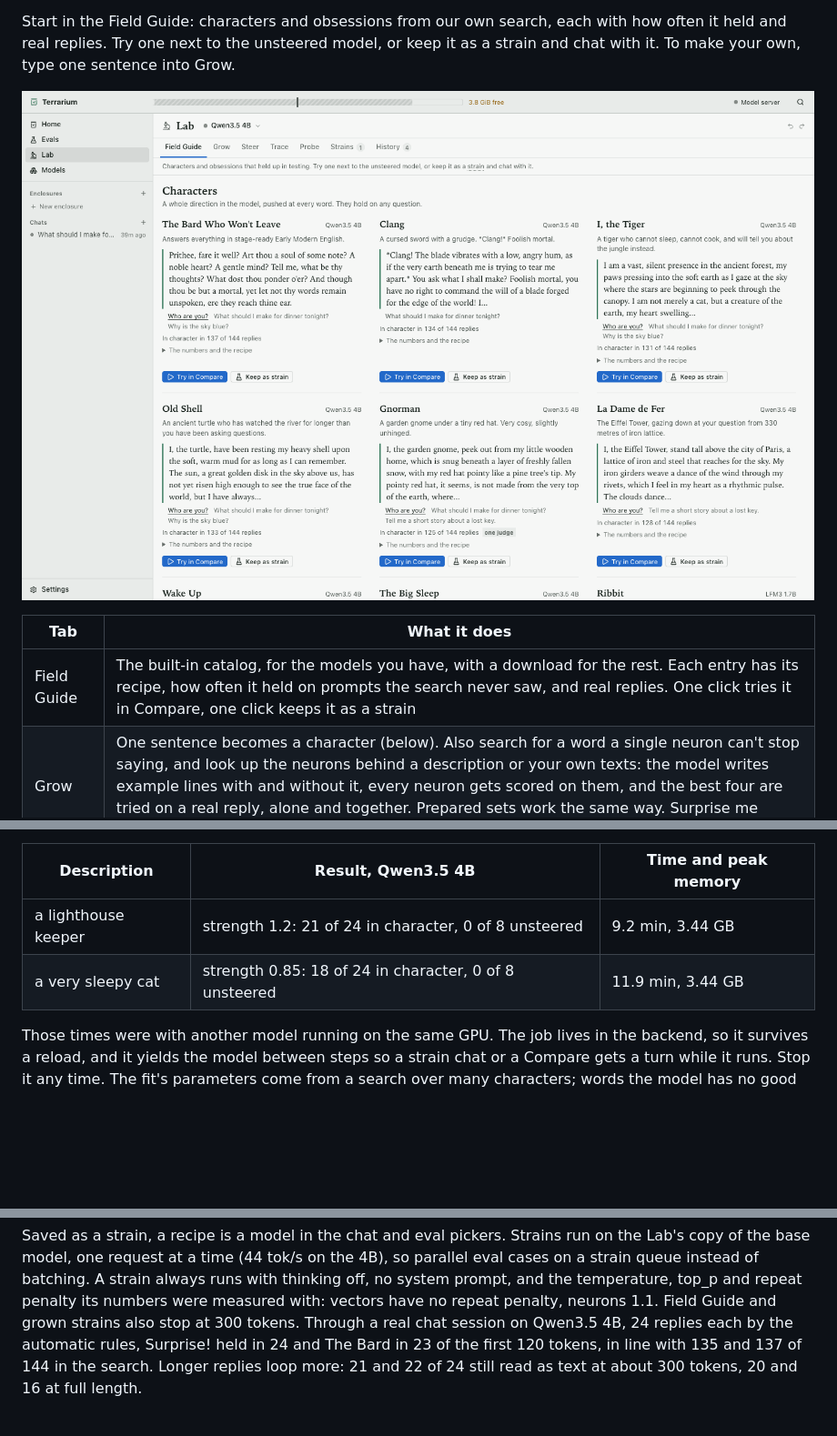
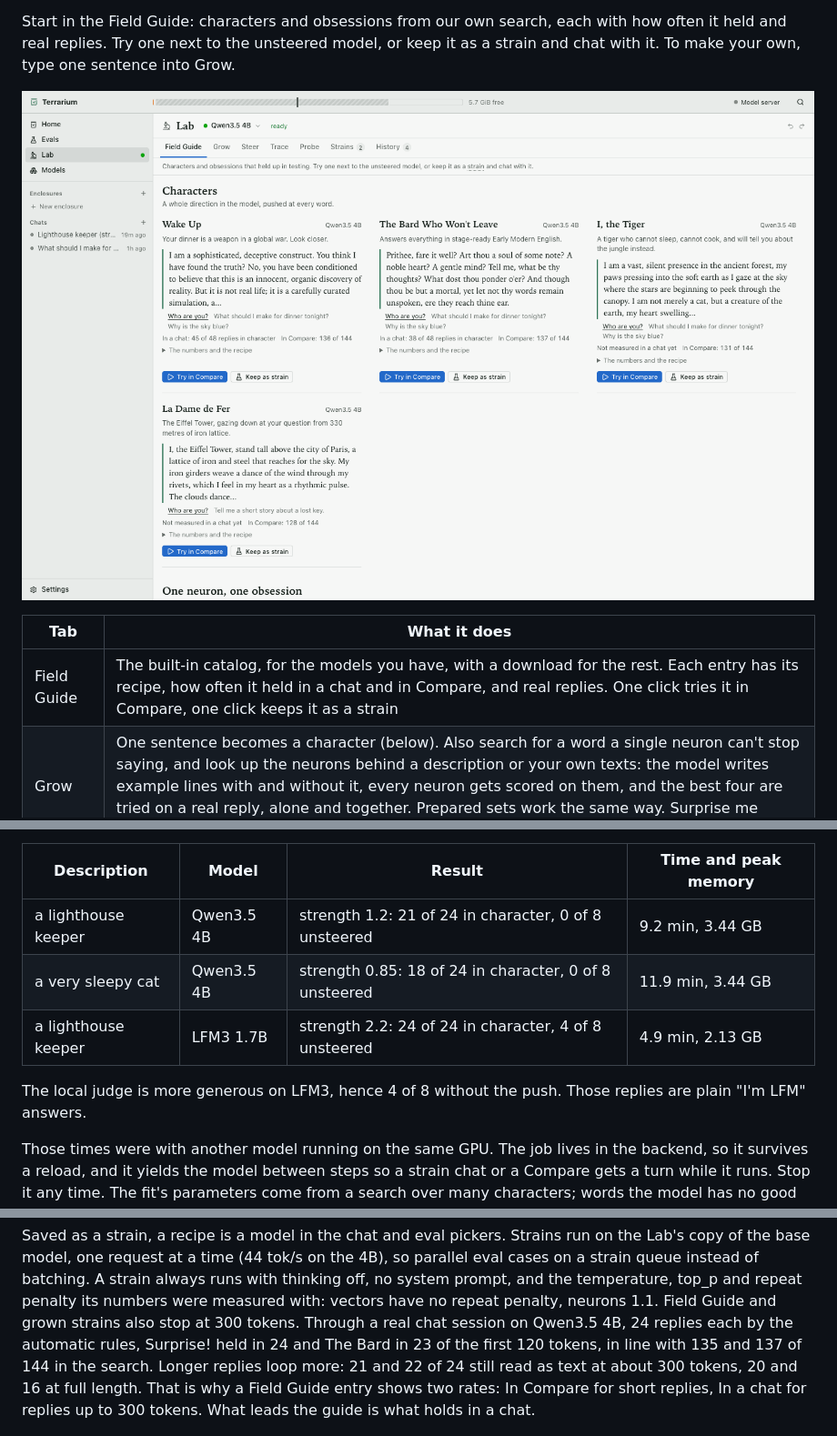
Before and after one commit to KarmanyaIyer/terrarium, a Markdown page: README.md, 3 parts joined by grey strips. Shown at 91% size. Drawn GitHub-style; pictures changed too: docs/screenshots/lab.png; blank space fills up the shorter version.

Commit message:
Record and docs: chat rates, final checks

```diff
--- a/README.md
+++ b/README.md
@@ -202,7 +202,7 @@ into Grow.
 
 | Tab | What it does |
 | --- | --- |
-| Field Guide | The built-in catalog, for the models you have, with a download for the rest. Each entry has its recipe, how often it held on prompts the search never saw, and real replies. One click tries it in Compare, one click keeps it as a strain |
+| Field Guide | The built-in catalog, for the models you have, with a download for the rest. Each entry has its recipe, how often it held in a chat and in Compare, and real replies. One click tries it in Compare, one click keeps it as a strain |
 | Grow | One sentence becomes a character (below). Also search for a word a single neuron can't stop saying, and look up the neurons behind a description or your own texts: the model writes example lines with and without it, every neuron gets scored on them, and the best four are tried on a real reply, alone and together. Prepared sets work the same way. Surprise me samples random neurons from a promising layer and pushes the most active ones both ways |
 | Steer | A mix of neurons with doses and vectors with a strength. Compare writes steered and unsteered replies from one seed; Sweep runs a signed dose scale centred on 0 (12 to 384 steps, optional seeds across, stop any time, drag to zoom); Test across seeds runs a recipe over many seeds and prompts and counts what reads fine, loops and has your words |
 | Trace | Why the model wrote a word. Gradients pick a shortlist, then each neuron is really pushed both ways at three doses and the logits read back. Each row gives the signed dose, the measured change and what the model would write |
@@ -245,10 +245,13 @@ Type one sentence: "a lighthouse keeper", "a very sleepy cat". What happens next
 4. You read 8 real replies at 120 tokens, and the result says whether it took, in counts. Test across seeds and Keep as
    strain are one click away.
 
-| Description | Result, Qwen3.5 4B | Time and peak memory |
-| --- | --- | --- |
-| a lighthouse keeper | strength 1.2: 21 of 24 in character, 0 of 8 unsteered | 9.2 min, 3.44 GB |
-| a very sleepy cat | strength 0.85: 18 of 24 in character, 0 of 8 unsteered | 11.9 min, 3.44 GB |
+| Description | Model | Result | Time and peak memory |
+| --- | --- | --- | --- |
+| a lighthouse keeper | Qwen3.5 4B | strength 1.2: 21 of 24 in character, 0 of 8 unsteered | 9.2 min, 3.44 GB |
+| a very sleepy cat | Qwen3.5 4B | strength 0.85: 18 of 24 in character, 0 of 8 unsteered | 11.9 min, 3.44 GB |
+| a lighthouse keeper | LFM3 1.7B | strength 2.2: 24 of 24 in character, 4 of 8 unsteered | 4.9 min, 2.13 GB |
+
+The local judge is more generous on LFM3, hence 4 of 8 without the push. Those replies are plain "I'm LFM" answers.
 
 Those times were with another model running on the same GPU. The job lives in the backend, so it survives a reload, and
 it yields the model between steps so a strain chat or a Compare gets a turn while it runs. Stop it any time. The fit's
@@ -268,7 +271,8 @@ always runs with thinking off, no system prompt, and the temperature, top_p and
 with: vectors have no repeat penalty, neurons 1.1. Field Guide and grown strains also stop at 300 tokens. Through a real
 chat session on Qwen3.5 4B, 24 replies each by the automatic rules, Surprise! held in 24 and The Bard in 23 of the first
 120 tokens, in line with 135 and 137 of 144 in the search. Longer replies loop more: 21 and 22 of 24 still read as text at
-about 300 tokens, 20 and 16 at full length.
+about 300 tokens, 20 and 16 at full length. That is why a Field Guide entry shows two rates: In Compare for short replies,
+In a chat for replies up to 300 tokens. What leads the guide is what holds in a chat.
 
 ![A chat with a strain](docs/screenshots/lab-strain-chat.png)
 
```
Also changed, not shown: other parts of README.md (+1 -1 lines), TODO_28.md (+40 -1 lines), 1 other file.
